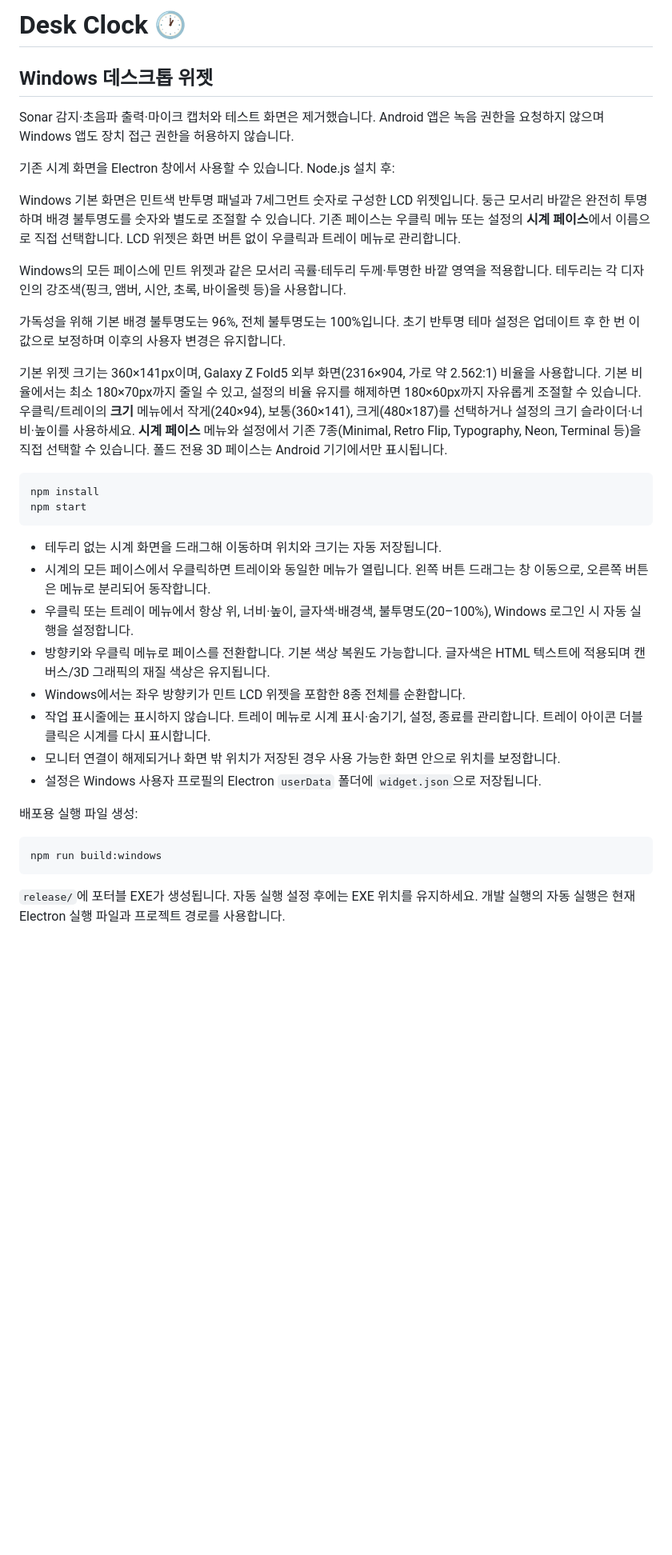
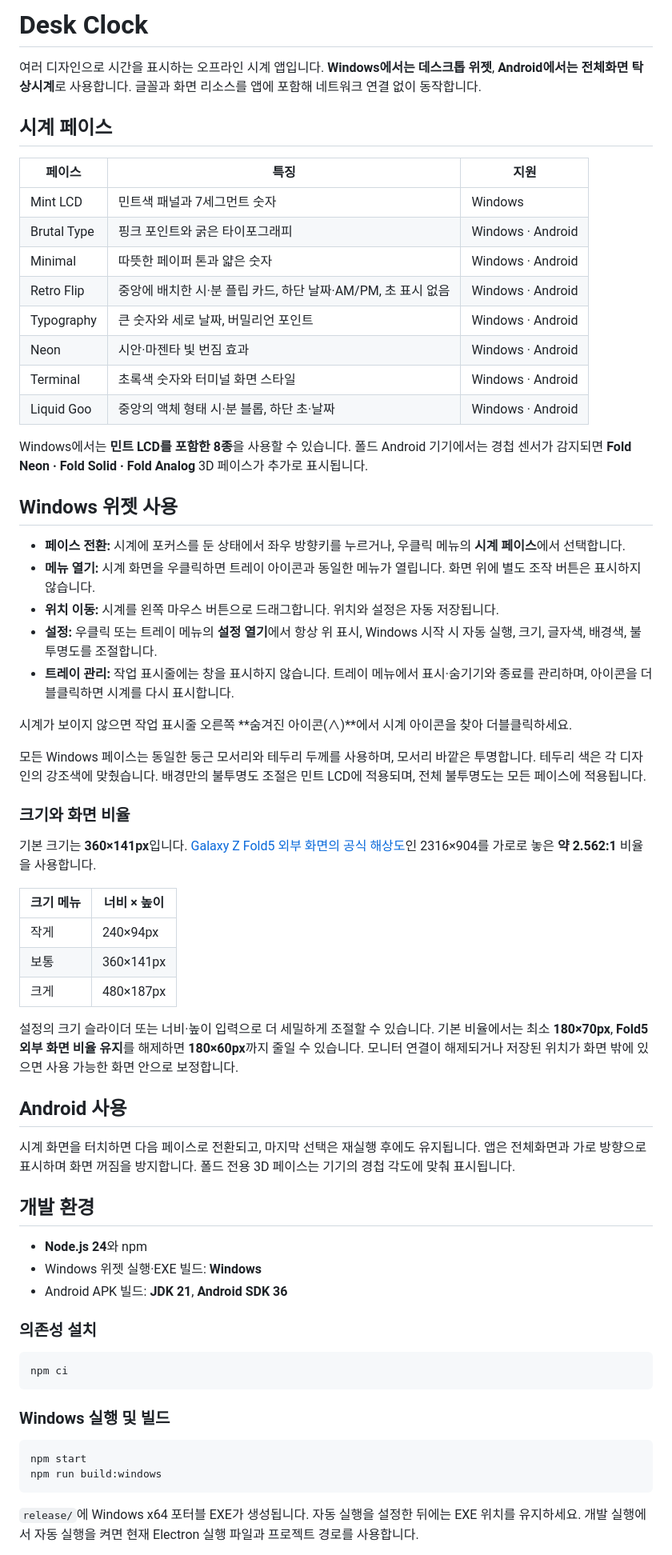
Before and after one commit to shchun/deskclock, a Markdown page: README.md, the part around one of its changes. Shown at 80% size. Rendered like a GitHub page; blank space fills up the shorter version.

Commit message:
docs: 현재 시계 구성과 조작 기준으로 README 정리

````diff
--- a/README.md
+++ b/README.md
@@ -1,38 +1,68 @@
-# Desk Clock 🕐
+# Desk Clock
 
-## Windows 데스크톱 위젯
+여러 디자인으로 시간을 표시하는 오프라인 시계 앱입니다. **Windows에서는 데스크톱 위젯**, **Android에서는 전체화면 탁상시계**로 사용합니다. 글꼴과 화면 리소스를 앱에 포함해 네트워크 연결 없이 동작합니다.
 
-Sonar 감지·초음파 출력·마이크 캡처와 테스트 화면은 제거했습니다. Android 앱은 녹음 권한을 요청하지 않으며 Windows 앱도 장치 접근 권한을 허용하지 않습니다.
+## 시계 페이스
 
-기존 시계 화면을 Electron 창에서 사용할 수 있습니다. Node.js 설치 후:
+| 페이스 | 특징 | 지원 |
+| --- | --- | --- |
+| Mint LCD | 민트색 패널과 7세그먼트 숫자 | Windows |
+| Brutal Type | 핑크 포인트와 굵은 타이포그래피 | Windows · Android |
+| Minimal | 따뜻한 페이퍼 톤과 얇은 숫자 | Windows · Android |
+| Retro Flip | 중앙에 배치한 시·분 플립 카드, 하단 날짜·AM/PM, 초 표시 없음 | Windows · Android |
+| Typography | 큰 숫자와 세로 날짜, 버밀리언 포인트 | Windows · Android |
+| Neon | 시안·마젠타 빛 번짐 효과 | Windows · Android |
+| Terminal | 초록색 숫자와 터미널 화면 스타일 | Windows · Android |
+| Liquid Goo | 중앙의 액체 형태 시·분 블롭, 하단 초·날짜 | Windows · Android |
 
-Windows 기본 화면은 민트색 반투명 패널과 7세그먼트 숫자로 구성한 LCD 위젯입니다. 둥근 모서리 바깥은 완전히 투명하며 배경 불투명도를 숫자와 별도로 조절할 수 있습니다. 기존 페이스는 우클릭 메뉴 또는 설정의 **시계 페이스**에서 이름으로 직접 선택합니다. LCD 위젯은 화면 버튼 없이 우클릭과 트레이 메뉴로 관리합니다.
+Windows에서는 **민트 LCD를 포함한 8종**을 사용할 수 있습니다. 폴드 Android 기기에서는 경첩 센서가 감지되면 **Fold Neon · Fold Solid · Fold Analog** 3D 페이스가 추가로 표시됩니다.
 
-Windows의 모든 페이스에 민트 위젯과 같은 모서리 곡률·테두리 두께·투명한 바깥 영역을 적용합니다. 테두리는 각 디자인의 강조색(핑크, 앰버, 시안, 초록, 바이올렛 등)을 사용합니다.
+## Windows 위젯 사용
 
-가독성을 위해 기본 배경 불투명도는 96%, 전체 불투명도는 100%입니다. 초기 반투명 테마 설정은 업데이트 후 한 번 이 값으로 보정하며 이후의 사용자 변경은 유지합니다.
+- **페이스 전환:** 시계에 포커스를 둔 상태에서 좌우 방향키를 누르거나, 우클릭 메뉴의 **시계 페이스**에서 선택합니다.
+- **메뉴 열기:** 시계 화면을 우클릭하면 트레이 아이콘과 동일한 메뉴가 열립니다. 화면 위에 별도 조작 버튼은 표시하지 않습니다.
+- **위치 이동:** 시계를 왼쪽 마우스 버튼으로 드래그합니다. 위치와 설정은 자동 저장됩니다.
+- **설정:** 우클릭 또는 트레이 메뉴의 **설정 열기**에서 항상 위 표시, Windows 시작 시 자동 실행, 크기, 글자색, 배경색, 불투명도를 조절합니다.
+- **트레이 관리:** 작업 표시줄에는 창을 표시하지 않습니다. 트레이 메뉴에서 표시·숨기기와 종료를 관리하며, 아이콘을 더블클릭하면 시계를 다시 표시합니다.
 
-기본 위젯 크기는 360×141px이며, Galaxy Z Fold5 외부 화면(2316×904, 가로 약 2.562:1) 비율을 사용합니다. 기본 비율에서는 최소 180×70px까지 줄일 수 있고, 설정의 비율 유지를 해제하면 180×60px까지 자유롭게 조절할 수 있습니다. 우클릭/트레이의 **크기** 메뉴에서 작게(240×94), 보통(360×141), 크게(480×187)를 선택하거나 설정의 크기 슬라이더·너비·높이를 사용하세요. **시계 페이스** 메뉴와 설정에서 기존 7종(Minimal, Retro Flip, Typography, Neon, Terminal 등)을 직접 선택할 수 있습니다. 폴드 전용 3D 페이스는 Android 기기에서만 표시됩니다.
+시계가 보이지 않으면 작업 표시줄 오른쪽 **숨겨진 아이콘(∧)**에서 시계 아이콘을 찾아 더블클릭하세요.
+
+모든 Windows 페이스는 동일한 둥근 모서리와 테두리 두께를 사용하며, 모서리 바깥은 투명합니다. 테두리 색은 각 디자인의 강조색에 맞췄습니다. 배경만의 불투명도 조절은 민트 LCD에 적용되며, 전체 불투명도는 모든 페이스에 적용됩니다.
+
+### 크기와 화면 비율
+
+기본 크기는 **360×141px**입니다. [Galaxy Z Fold5 외부 화면의 공식 해상도](https://news.samsung.com/global/samsung-galaxy-z-flip5-and-galaxy-z-fold5-delivering-flexibility-and-versatility-without-compromise)인 2316×904를 가로로 놓은 **약 2.562:1** 비율을 사용합니다.
+
+| 크기 메뉴 | 너비 × 높이 |
+| --- | --- |
+| 작게 | 240×94px |
+| 보통 | 360×141px |
+| 크게 | 480×187px |
+
+설정의 크기 슬라이더 또는 너비·높이 입력으로 더 세밀하게 조절할 수 있습니다. 기본 비율에서는 최소 **180×70px**, **Fold5 외부 화면 비율 유지**를 해제하면 **180×60px**까지 줄일 수 있습니다. 모니터 연결이 해제되거나 저장된 위치가 화면 밖에 있으면 사용 가능한 화면 안으로 보정합니다.
+
+## Android 사용
+
+시계 화면을 터치하면 다음 페이스로 전환되고, 마지막 선택은 재실행 후에도 유지됩니다. 앱은 전체화면과 가로 방향으로 표시하며 화면 꺼짐을 방지합니다. 폴드 전용 3D 페이스는 기기의 경첩 각도에 맞춰 표시됩니다.
+
+## 개발 환경
+
+- **Node.js 24**와 npm
+- Windows 위젯 실행·EXE 빌드: **Windows**
+- Android APK 빌드: **JDK 21**, **Android SDK 36**
+
+### 의존성 설치
+
+```bash
+npm ci
+```
+
+### Windows 실행 및 빌드
 
 ```powershell
-npm install
 npm start
-```
-
-- 테두리 없는 시계 화면을 드래그해 이동하며 위치와 크기는 자동 저장됩니다.
-- 시계의 모든 페이스에서 우클릭하면 트레이와 동일한 메뉴가 열립니다. 왼쪽 버튼 드래그는 창 이동으로, 오른쪽 버튼은 메뉴로 분리되어 동작합니다.
-- 우클릭 또는 트레이 메뉴에서 항상 위, 너비·높이, 글자색·배경색, 불투명도(20–100%), Windows 로그인 시 자동 실행을 설정합니다.
-- 방향키와 우클릭 메뉴로 페이스를 전환합니다. 기본 색상 복원도 가능합니다. 글자색은 HTML 텍스트에 적용되며 캔버스/3D 그래픽의 재질 색상은 유지됩니다.
-- Windows에서는 좌우 방향키가 민트 LCD 위젯을 포함한 8종 전체를 순환합니다.
-- 작업 표시줄에는 표시하지 않습니다. 트레이 메뉴로 시계 표시·숨기기, 설정, 종료를 관리합니다. 트레이 아이콘 더블클릭은 시계를 다시 표시합니다.
-- 모니터 연결이 해제되거나 화면 밖 위치가 저장된 경우 사용 가능한 화면 안으로 위치를 보정합니다.
-- 설정은 Windows 사용자 프로필의 Electron `userData` 폴더에 `widget.json`으로 저장됩니다.
-
-배포용 실행 파일 생성:
-
-```powershell
 npm run build:windows
 ```
 
-`release/`에 포터블 EXE가 생성됩니다. 자동 실행 설정 후에는 EXE 위치를 유지하세요. 개발 실행의 자동 실행은 현재 Electron 실행 파일과 프로젝트 경로를 사용합니다.
+`release/`에 Windows x64 포터블 EXE가 생성됩니다. 자동 실행을 설정한 뒤에는 EXE 위치를 유지하세요. 개발 실행에서 자동 실행을 켜면 현재 Electron 실행 파일과 프로젝트 경로를 사용합니다.
 
````
Also changed, not shown: other parts of README.md (+40 -66 lines).
